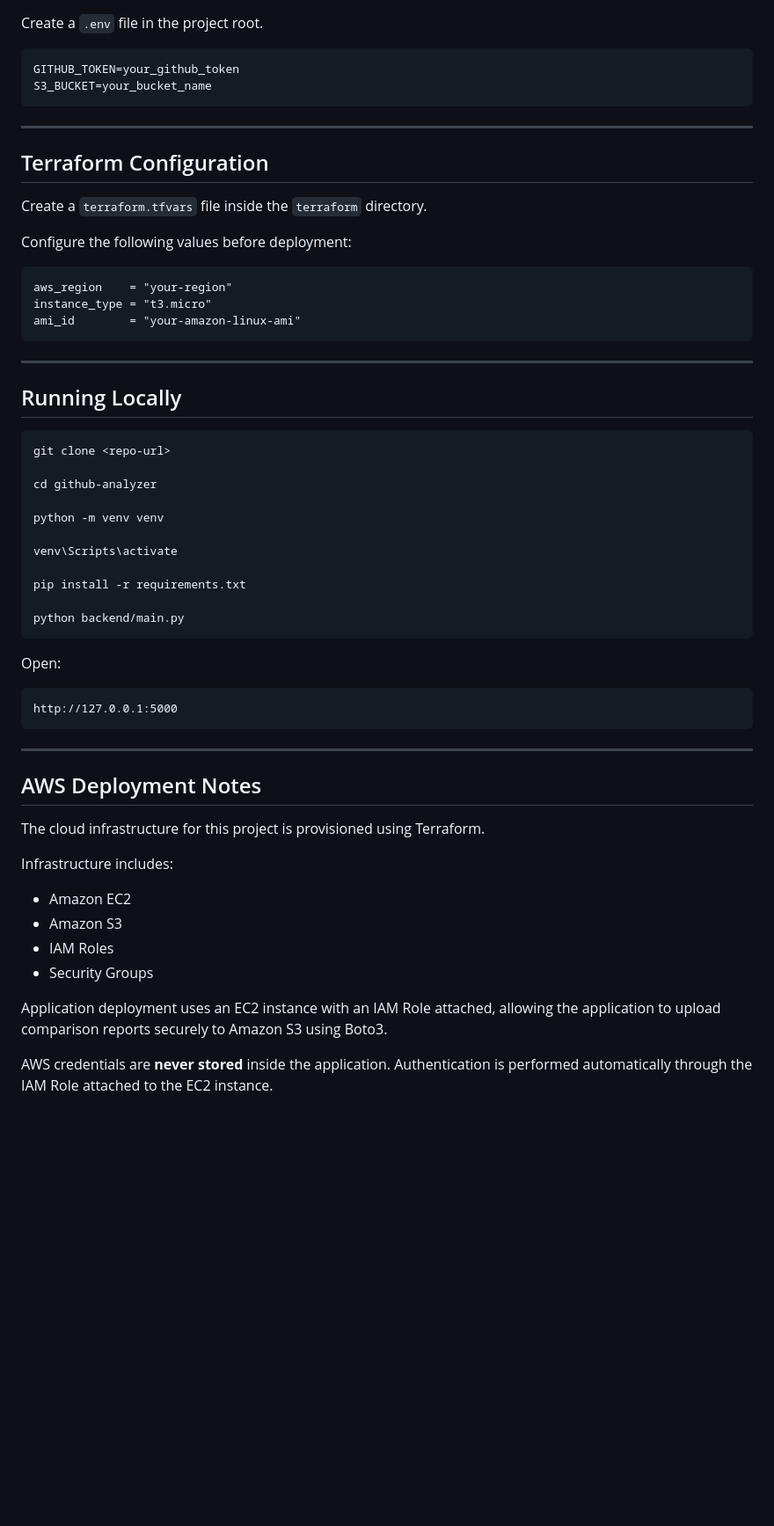
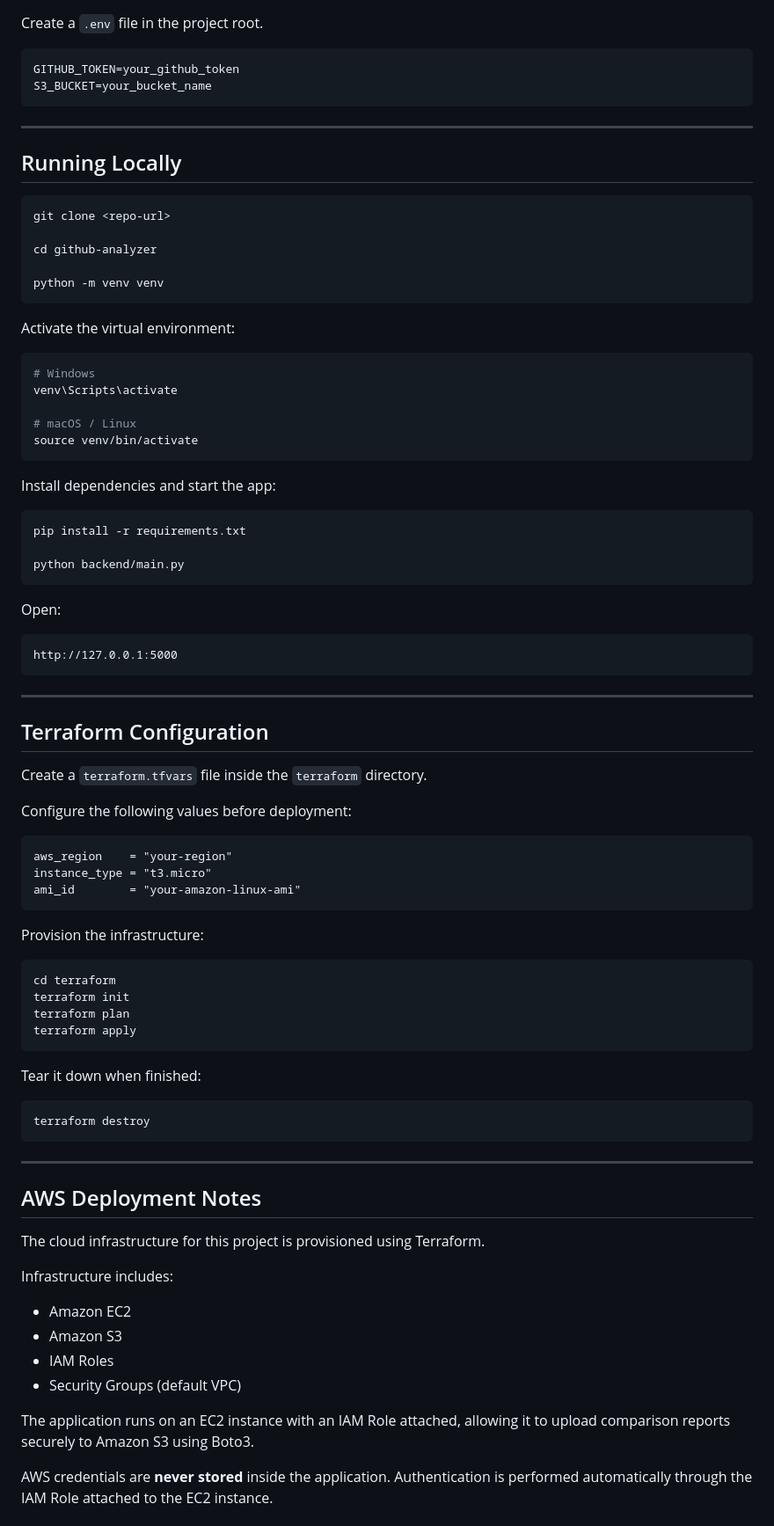
Before and after one commit to jaspreetsingh-dev/github-analyzer, a Markdown page: readme.md, the part around one of its changes. Shown at 88% size. GitHub-like rendering; blank space fills up the shorter version.

Commit message:
docs: add Terraform deploy steps, deployment status, and default VPC note

````diff
--- a/readme.md
+++ b/readme.md
@@ -145,20 +144,6 @@ S3_BUCKET=your_bucket_name
 
 ---
 
-## Terraform Configuration
-
-Create a `terraform.tfvars` file inside the `terraform` directory.
-
-Configure the following values before deployment:
-
-```hcl
-aws_region    = "your-region"
-instance_type = "t3.micro"
-ami_id        = "your-amazon-linux-ami"
-```
-
----
-
 ## Running Locally
 
 ```bash
@@ -167,9 +152,21 @@ git clone <repo-url>
 cd github-analyzer
 
 python -m venv venv
+```
 
+Activate the virtual environment:
+
+```bash
+# Windows
 venv\Scripts\activate
 
+# macOS / Linux
+source venv/bin/activate
+```
+
+Install dependencies and start the app:
+
+```bash
 pip install -r requirements.txt
 
 python backend/main.py
@@ -183,6 +180,35 @@ http://127.0.0.1:5000
 
 ---
 
+## Terraform Configuration
+
+Create a `terraform.tfvars` file inside the `terraform` directory.
+
+Configure the following values before deployment:
+
+```hcl
+aws_region    = "your-region"
+instance_type = "t3.micro"
+ami_id        = "your-amazon-linux-ami"
+```
+
+Provision the infrastructure:
+
+```bash
+cd terraform
+terraform init
+terraform plan
+terraform apply
+```
+
+Tear it down when finished:
+
+```bash
+terraform destroy
+```
+
+---
+
 ## AWS Deployment Notes
 
 The cloud infrastructure for this project is provisioned using Terraform.
@@ -192,8 +218,8 @@ Infrastructure includes:
 * Amazon EC2
 * Amazon S3
 * IAM Roles
-* Security Groups
+* Security Groups (default VPC)
 
-Application deployment uses an EC2 instance with an IAM Role attached, allowing the application to upload comparison reports securely to Amazon S3 using Boto3.
+The application runs on an EC2 instance with an IAM Role attached, allowing it to upload comparison reports securely to Amazon S3 using Boto3.
 
 AWS credentials are **never stored** inside the application. Authentication is performed automatically through the IAM Role attached to the EC2 instance.
````
Also changed, not shown: other parts of readme.md (+7 -2 lines).
